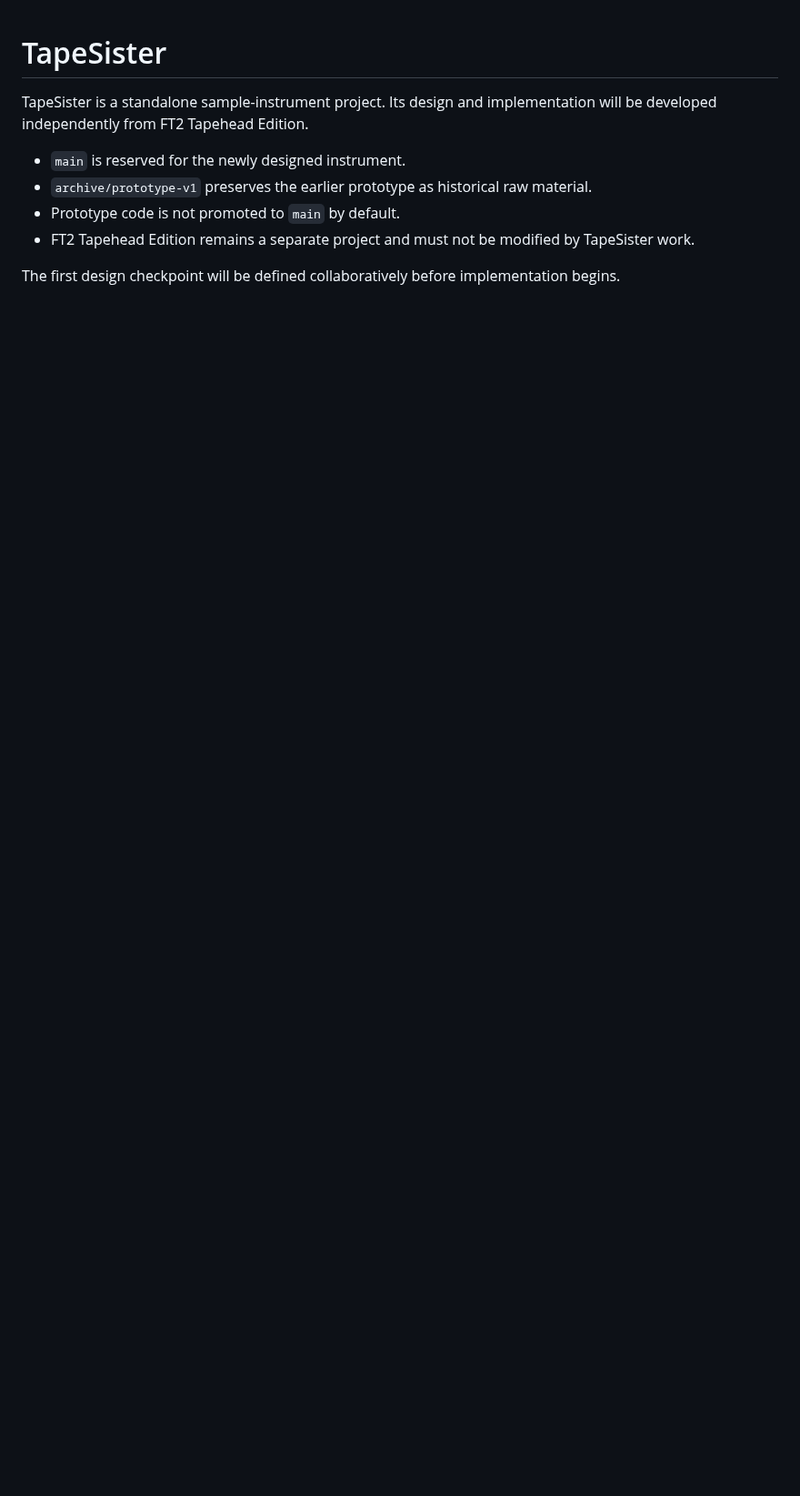
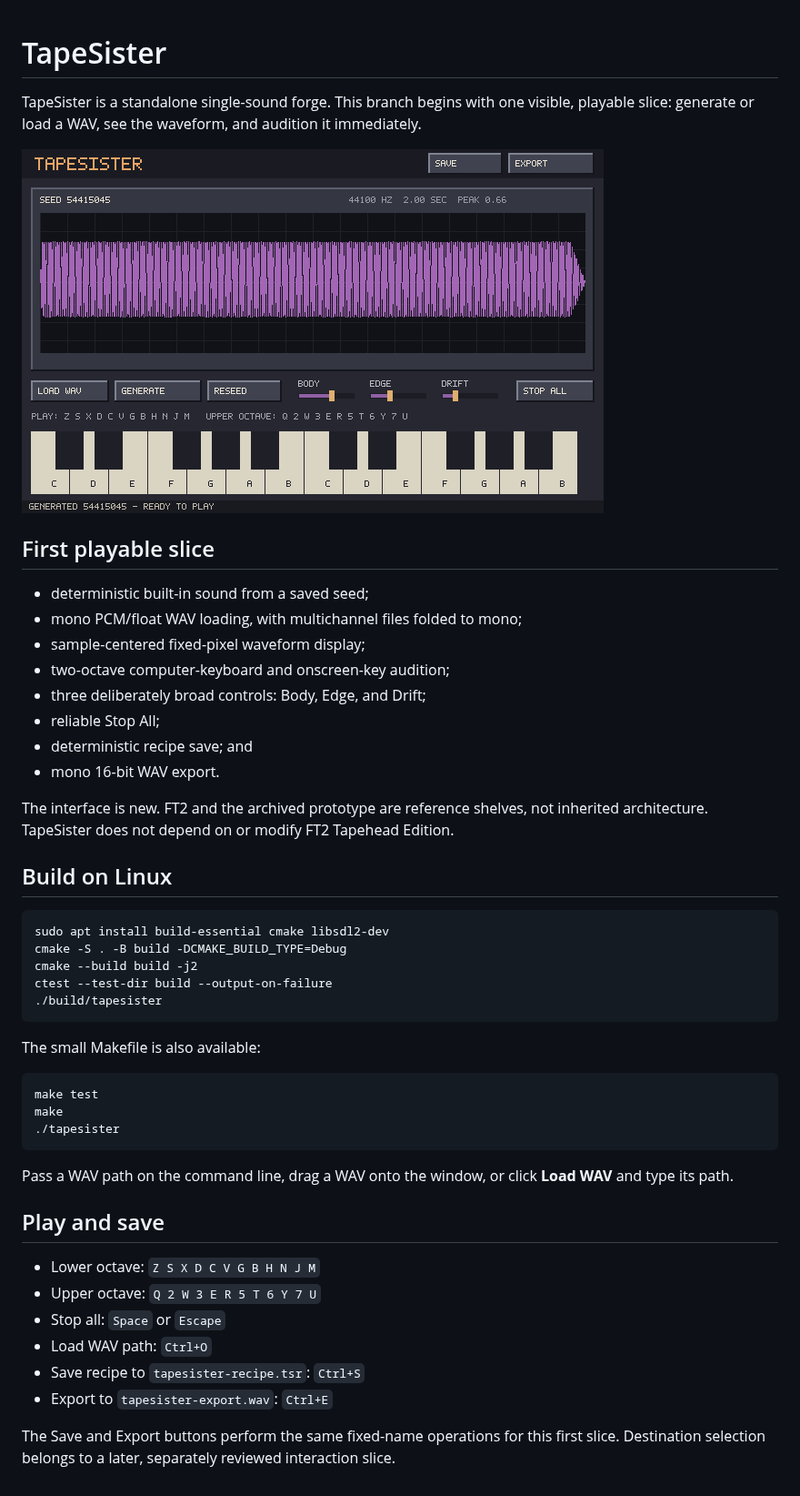
Before and after one commit to Ehule/TapeSister, a Markdown page: README.md, the part around the change. Shown at 91% size. GitHub-like rendering; pictures changed too: docs/first-slice-preview.png (added); blank space fills up the shorter version.

Commit message:
Build first playable sample forge

````diff
--- a/README.md
+++ b/README.md
@@ -1,10 +1,49 @@
 # TapeSister
 
-TapeSister is a standalone sample-instrument project. Its design and implementation will be developed independently from FT2 Tapehead Edition.
+TapeSister is a standalone single-sound forge. This branch begins with one visible, playable slice: generate or load a WAV, see the waveform, and audition it immediately.
 
-- `main` is reserved for the newly designed instrument.
-- `archive/prototype-v1` preserves the earlier prototype as historical raw material.
-- Prototype code is not promoted to `main` by default.
-- FT2 Tapehead Edition remains a separate project and must not be modified by TapeSister work.
+![TapeSister first playable slice](docs/first-slice-preview.png)
 
-The first design checkpoint will be defined collaboratively before implementation begins.
+## First playable slice
+
+- deterministic built-in sound from a saved seed;
+- mono PCM/float WAV loading, with multichannel files folded to mono;
+- sample-centered fixed-pixel waveform display;
+- two-octave computer-keyboard and onscreen-key audition;
+- three deliberately broad controls: Body, Edge, and Drift;
+- reliable Stop All;
+- deterministic recipe save; and
+- mono 16-bit WAV export.
+
+The interface is new. FT2 and the archived prototype are reference shelves, not inherited architecture. TapeSister does not depend on or modify FT2 Tapehead Edition.
+
+## Build on Linux
+
+```bash
+sudo apt install build-essential cmake libsdl2-dev
+cmake -S . -B build -DCMAKE_BUILD_TYPE=Debug
+cmake --build build -j2
+ctest --test-dir build --output-on-failure
+./build/tapesister
+```
+
+The small Makefile is also available:
+
+```bash
+make test
+make
+./tapesister
+```
+
+Pass a WAV path on the command line, drag a WAV onto the window, or click **Load WAV** and type its path.
+
+## Play and save
+
+- Lower octave: `Z S X D C V G B H N J M`
+- Upper octave: `Q 2 W 3 E R 5 T 6 Y 7 U`
+- Stop all: `Space` or `Escape`
+- Load WAV path: `Ctrl+O`
+- Save recipe to `tapesister-recipe.tsr`: `Ctrl+S`
+- Export to `tapesister-export.wav`: `Ctrl+E`
+
+The Save and Export buttons perform the same fixed-name operations for this first slice. Destination selection belongs to a later, separately reviewed interaction slice.
````
Also changed, not shown: docs/X220_CHECKLIST.md (added, +19 -0 lines), 10 other files.
